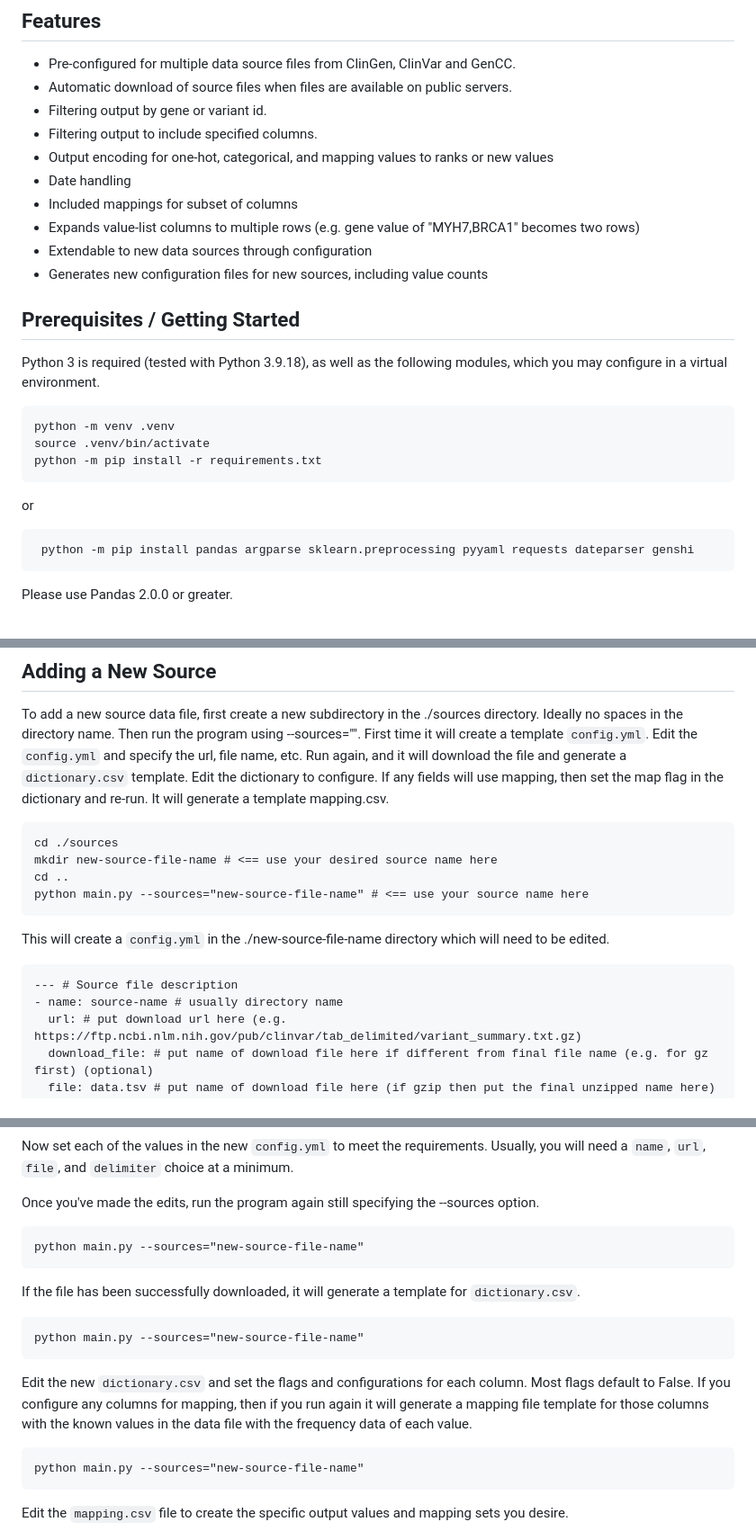
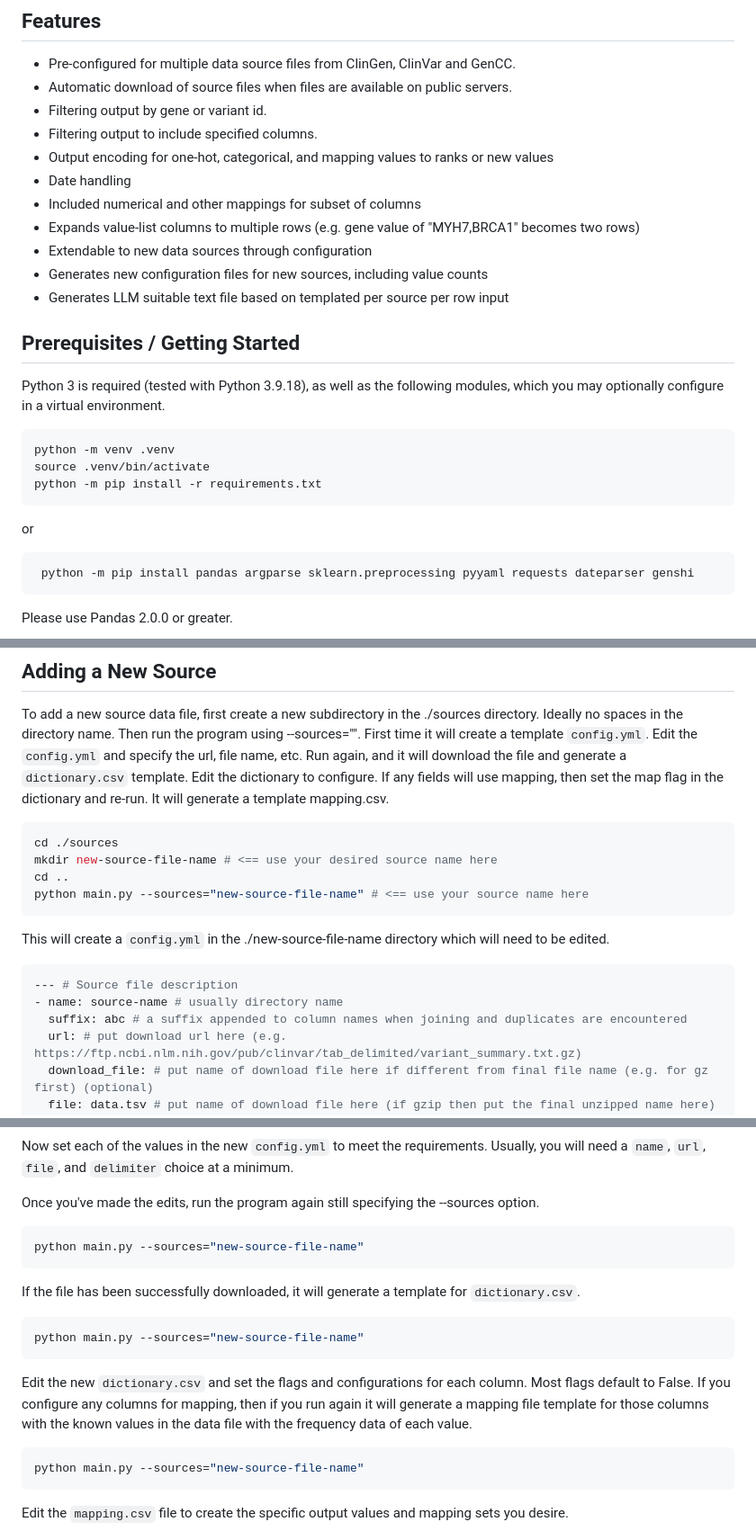
Before and after one commit to mgbpm/CATT, a Markdown page: README.md, 3 parts joined by grey strips. Shown at 90% size. GitHub-like rendering.

````diff
--- a/README.md
+++ b/README.md
@@ -17,23 +17,24 @@ This software was funded by NHGRI and ClinGen.
 * Filtering output to include specified columns.
 * Output encoding for one-hot, categorical, and mapping values to ranks or new values
 * Date handling
-* Included mappings for subset of columns
+* Included numerical and other mappings for subset of columns
 * Expands value-list columns to multiple rows (e.g. gene value of "MYH7,BRCA1" becomes two rows)
 * Extendable to new data sources through configuration
 * Generates new configuration files for new sources, including value counts
+* Generates LLM suitable text file based on templated per source per row input
 
 ## Prerequisites / Getting Started
 
-Python 3 is required (tested with Python 3.9.18), as well as the following modules, which you may configure in a virtual
-environment.
+Python 3 is required (tested with Python 3.9.18), as well as the following modules, which you may optionally
+configure in a virtual environment.
 
-```
+```sh
 python -m venv .venv
 source .venv/bin/activate
 python -m pip install -r requirements.txt
 ```
 or
-```
+```sh
  python -m pip install pandas argparse sklearn.preprocessing pyyaml requests dateparser genshi
 ```
 
@@ -254,7 +263,7 @@ a template `config.yml`. Edit the `config.yml` and specify the url, file name, e
 download the file and generate a `dictionary.csv` template. Edit the dictionary to configure. If any fields
 will use mapping, then set the map flag in the dictionary and re-run. It will generate a template mapping.csv.
 
-```commandline
+```sh
 cd ./sources
 mkdir new-source-file-name # <== use your desired source name here
 cd ..
@@ -262,9 +271,10 @@ python main.py --sources="new-source-file-name" # <== use your source name here
 ```
 This will create a `config.yml` in the ./new-source-file-name directory which will need to be edited.
 
-```
+```yaml
 --- # Source file description
 - name: source-name # usually directory name
+  suffix: abc # a suffix appended to column names when joining and duplicates are encountered
   url: # put download url here (e.g. https://ftp.ncbi.nlm.nih.gov/pub/clinvar/tab_delimited/variant_summary.txt.gz)
   download_file: # put name of download file here if different from final file name (e.g. for gz first) (optional)
   file: data.tsv # put name of download file here (if gzip then put the final unzipped name here)
@@ -284,13 +294,13 @@ Now set each of the values in the new `config.yml` to meet the requirements. Usu
 
 Once you've made the edits, run the program again still specifying the --sources option.
 
-```
+```sh
 python main.py --sources="new-source-file-name"
 ```
 
 If the file has been successfully downloaded, it will generate a template for `dictionary.csv`.
 
-```
+```sh
 python main.py --sources="new-source-file-name"
 ```
 
@@ -298,7 +308,7 @@ Edit the new `dictionary.csv` and set the flags and configurations for each colu
 If you configure any columns for mapping, then if you run again it will generate a mapping file
 template for those columns with the known values in the data file with the frequency data of each value.
 
-```
+```sh
 python main.py --sources="new-source-file-name"
 ```
 
````
Also changed, not shown: other parts of README.md (+25 -17 lines).
